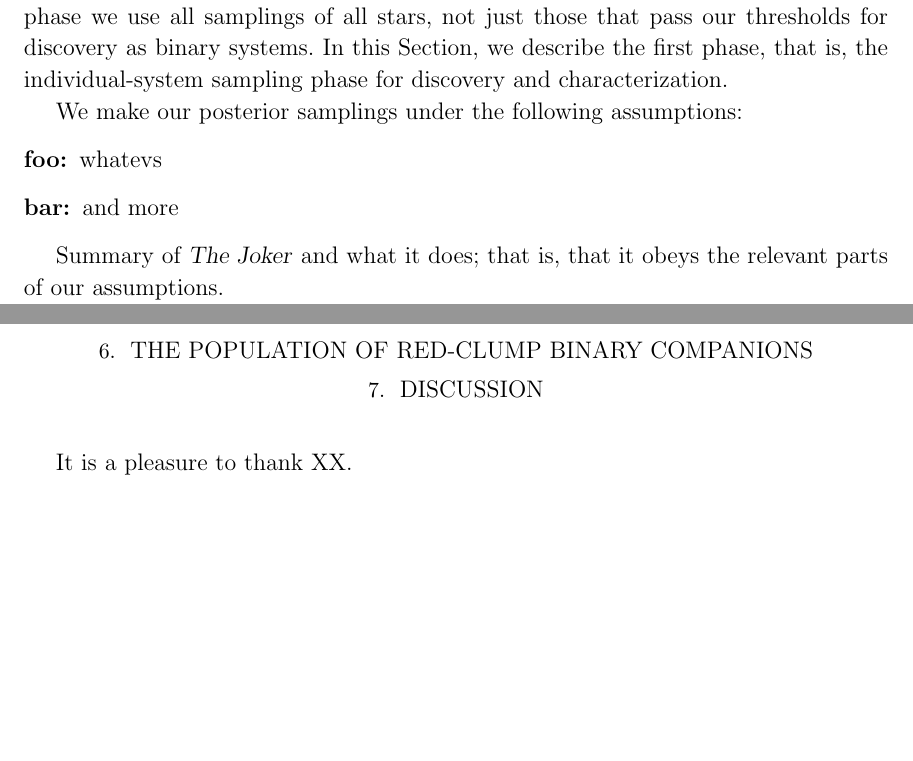
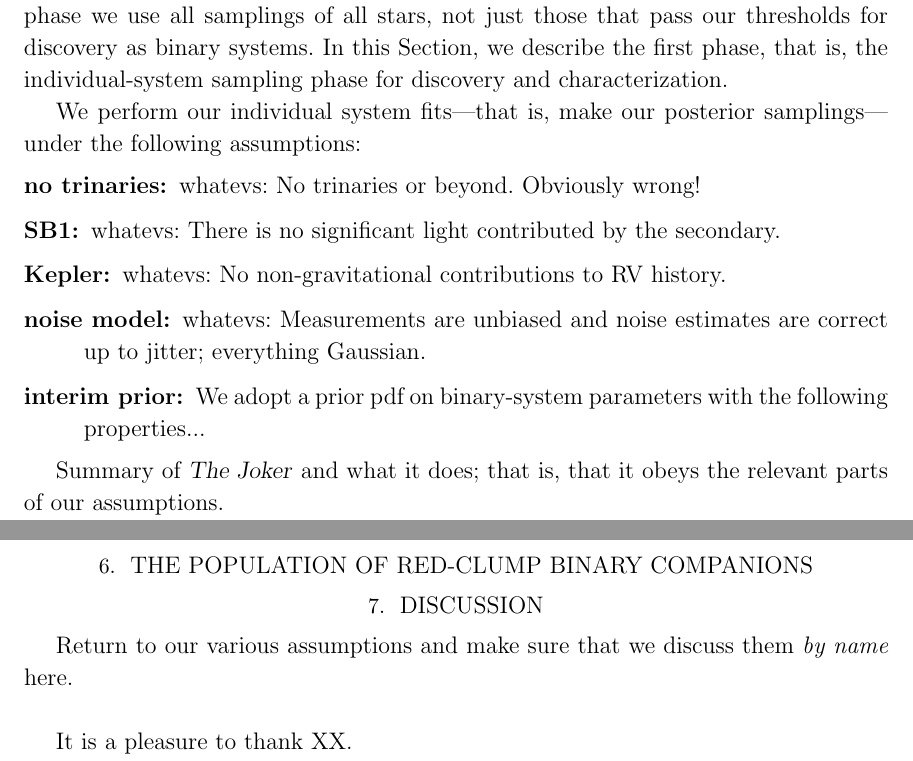
Before and after one commit to adrn/TwoFace, a LaTeX paper (paper/main.tex): two parts of pages 4 and 6 of 6, joined at a grey line, cut so that both start at the same text, the shorter picture padded with empty space. Compiled offline with LaTeX, dvips and Ghostscript; a LaTeX package or settings file that is missing is left out.

Commit message:
assumptions listed (but not described)

```diff
--- a/paper/main.tex
+++ b/paper/main.tex
@@ -217,10 +218,15 @@ pass our thresholds for discovery as binary systems.
 In this \sectionname, we describe the first phase, that is, the
 individual-system sampling phase for discovery and characterization.
 
-We make our posterior samplings under the following assumptions:
+We perform our individual system fits---that is, make our posterior
+samplings---under the following assumptions:
 \begin{description}
-\item[foo] whatevs
-\item[bar] and more
+\item[no trinaries] whatevs: No trinaries or beyond. Obviously wrong!
+\item[SB1] whatevs: There is no significant light contributed by the secondary.
+\item[Kepler] whatevs: No non-gravitational contributions to RV history.
+\item[noise model] whatevs: Measurements are unbiased and noise estimates are correct up to jitter; everything Gaussian.
+\item[interim prior] We adopt a prior pdf on binary-system parameters
+  with the following properties...
 \end{description}
 
 Summary of \thejoker\ and what it does; that is, that it obeys the
@@ -311,6 +317,9 @@ in this hierarchical inference... Cite Hogg et al; Cite DFM et al.
 
 \section{Discussion}
 
+Return to our various assumptions and make sure that we discuss them
+\emph{by name} here.
+
 \acknowledgements
 
 It is a pleasure to thank XX.
```
Also changed, not shown: paper/main.tex (1 more changed lines).
